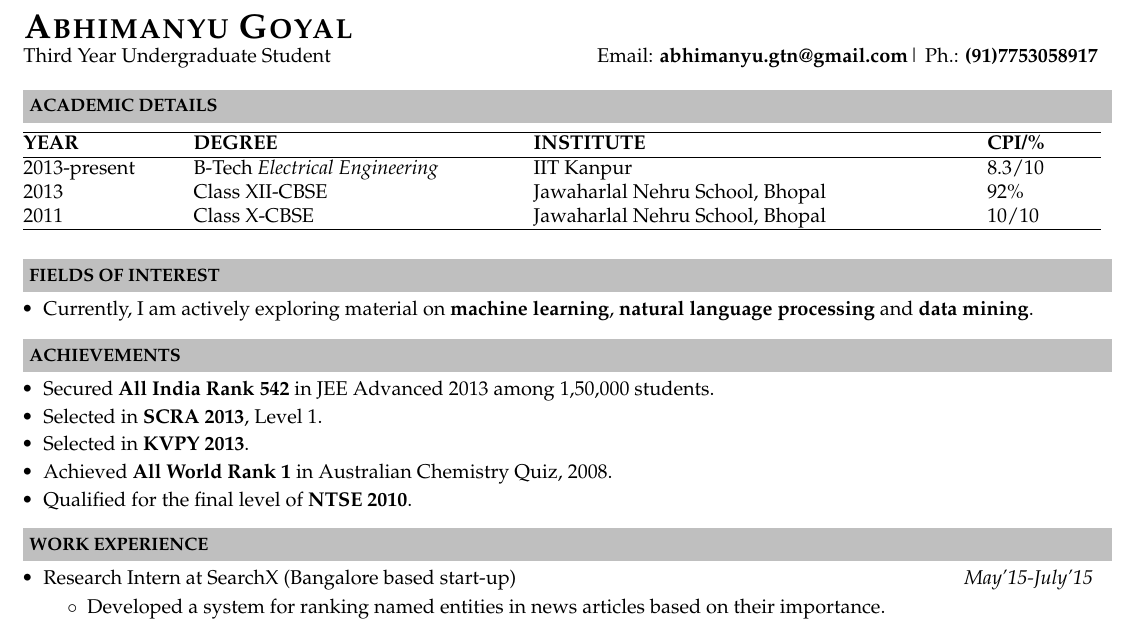
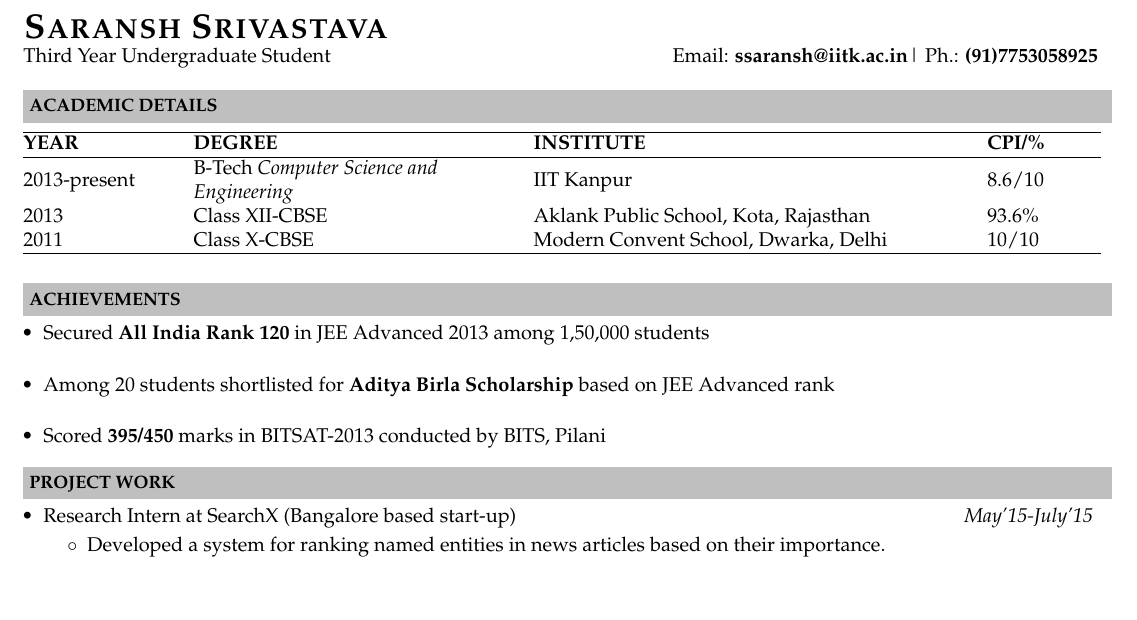
Before and after one commit to ssaransh/Resume, a LaTeX document (spo/spo.tex): part of the page, cut at the place of the change, the shorter picture padded with empty space. Compiled offline with XeLaTeX.

Commit message:
Made some changes to the SPO tex file

```diff
--- a/spo/spo.tex
+++ b/spo/spo.tex
@@ -39,10 +39,10 @@
 \begin{document}
 \hspace{0.5cm}\\[-0.2cm]
 
-\textbf{\LARGE \textsc{Abhimanyu Goyal}}\\
+\textbf{\LARGE \textsc{Saransh Srivastava}}\\
 \indent Third Year Undergraduate Student\hfill
-Email: \textbf{abhimanyu.gtn@gmail.com}|
-Ph.: \textbf{(91)7753058917} \\
+Email: \textbf{ssaransh@iitk.ac.in}|
+Ph.: \textbf{(91)7753058925} \\
 
 \resheading{\textbf{ACADEMIC DETAILS} }\\[\lsep]
 \\ \\
@@ -53,31 +53,29 @@ Ph.: \textbf{(91)7753058917} \\
 \textbf{YEAR} & \textbf{DEGREE} & \textbf{INSTITUTE}  & \textbf{CPI/\%} \\
 \hline
 
-2013-present & B-Tech \emph{Electrical Engineering} & IIT Kanpur & 8.3/10 \\
-2013 & Class XII-CBSE & Jawaharlal Nehru School, Bhopal  & 92\% \\
-2011 & Class X-CBSE & Jawaharlal Nehru School, Bhopal & 10/10 \\
+2013-present & B-Tech \emph{Computer Science and Engineering} & IIT Kanpur & 8.6/10 \\
+2013 & Class XII-CBSE & Aklank Public School, Kota, Rajasthan  & 93.6\% \\
+2011 & Class X-CBSE & Modern Convent School, Dwarka, Delhi & 10/10 \\
 \hline
 \end{tabular}
 %\end{center}
 %\end{table}
 \\ \\
 
-\resheading{\textbf{FIELDS OF INTEREST} }\\[\lsep]
-\begin{itemize}\itemsep\isep
-\item \noindent Currently, I am actively exploring material on \textbf{machine learning}, \textbf{natural language processing} and \textbf{data mining}.
-\end{itemize}
+%\resheading{\textbf{FIELDS OF INTEREST} }\\[\lsep]
+%\noindent
+%\begin{itemize}\itemsep\isep
+%\item \noindent Currently, I am actively exploring material on \textbf{machine learning}, \textbf{natural language processing} and \textbf{data mining}.
+%\end{itemize}
 
 \resheading{\textbf{ACHIEVEMENTS} }\\[\lsep]
 \begin{itemize}\itemsep \isep
-\item \noindent Secured \textbf{All India Rank 542} in JEE Advanced 2013 among 1,50,000 students.
-\item \noindent Selected in \textbf{SCRA 2013}, Level 1.
-\item \noindent Selected in \textbf{KVPY 2013}.
-\item \noindent Achieved \textbf{All  World Rank 1} in Australian Chemistry Quiz, 2008.
-\item \noindent Qualified for the final level of \textbf{NTSE 2010}.
-
+\item \noindent Secured \textbf{All India Rank 120} in JEE Advanced 2013 among 1,50,000 students\\
+\item \noindent Among 20 students shortlisted for \textbf{Aditya Birla Scholarship} based on JEE Advanced rank\\
+\item \noindent Scored \textbf{395/450} marks in BITSAT-2013 conducted by BITS, Pilani
 \end{itemize}
 
-\resheading{\textbf{WORK EXPERIENCE} }\\[\lsep]
+\resheading{\textbf{PROJECT WORK} }\\[\lsep]
 \begin{itemize}
 \item\noindent Research Intern at SearchX (Bangalore based start-up)\hfill\emph{May'15-July'15}
 \vspace{-2mm}
```
Also changed, not shown: spo/spo.tex (15 more changed lines).
